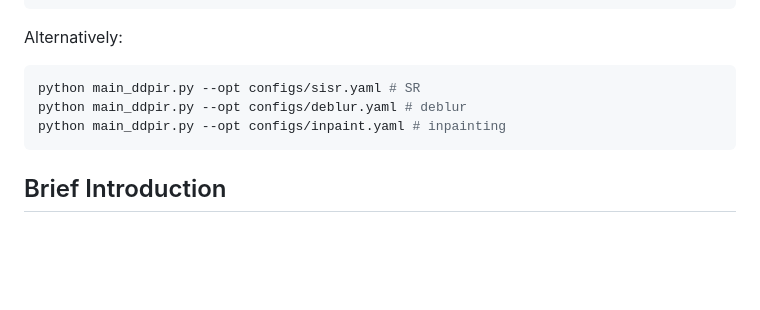
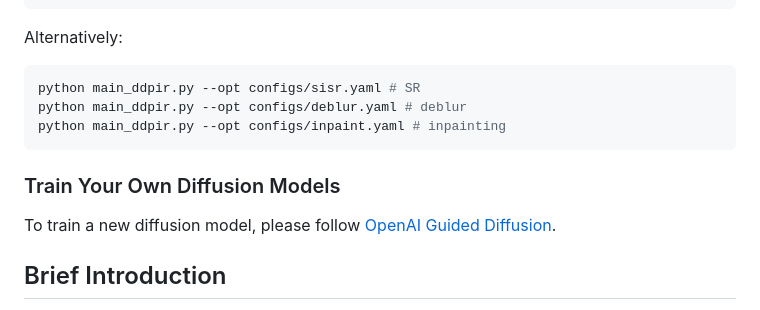
Before and after one commit to yuanzhi-zhu/DiffPIR, a Markdown page: README.md, the part around the change. Drawn GitHub-style; blank space fills up the shorter version.

````diff
--- a/README.md
+++ b/README.md
@@ -60,6 +60,9 @@ python main_ddpir.py --opt configs/sisr.yaml # SR
 python main_ddpir.py --opt configs/deblur.yaml # deblur
 python main_ddpir.py --opt configs/inpaint.yaml # inpainting
 ```
+
+### Train Your Own Diffusion Models
+To train a new diffusion model, please follow [OpenAI Guided Diffusion](https://github.com/openai/guided-diffusion).
 
 ## Brief Introduction
 Upon comparison with several earlier iterative image restoration methods, such as [USRNet](https://github.com/cszn/USRNet), we found that the diffusion sampling framework offers a more systematic approach to solve data sub-problems and prior sub-problems in an iterative plug and play manner.
````
